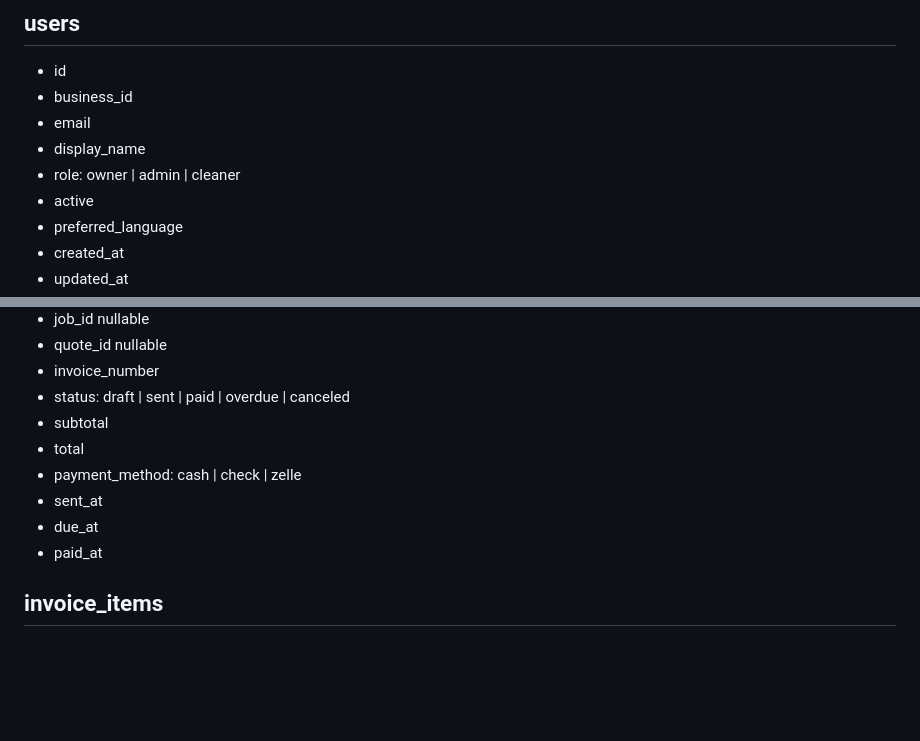
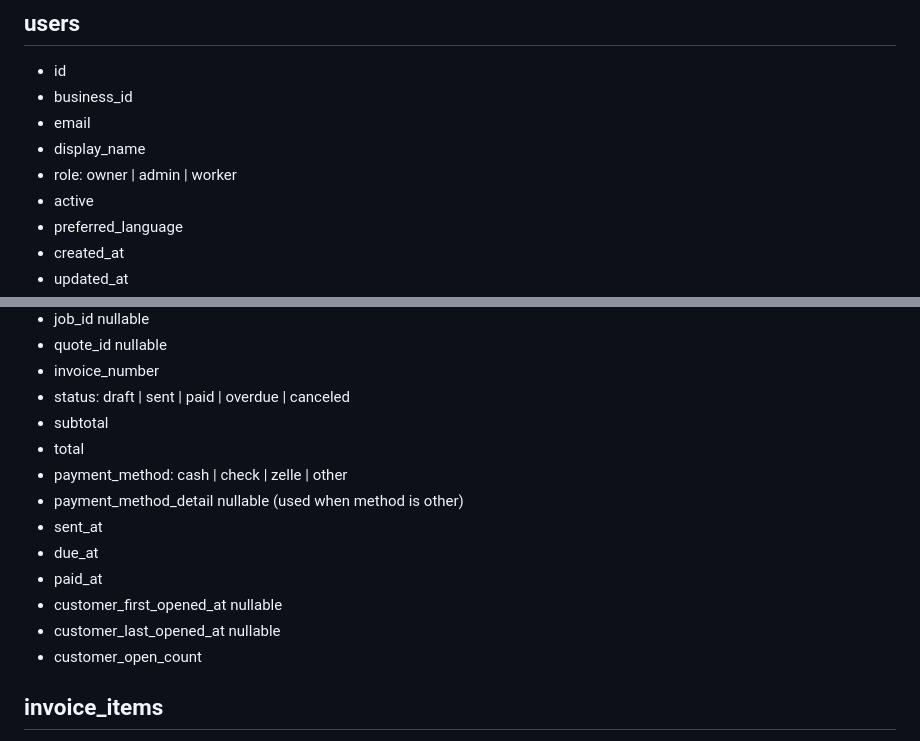
Before and after one commit to thelaunchera/launch-Era-App-, a Markdown page: DATA_MODEL.md, 2 parts joined by grey strips. Rendered like a GitHub page; blank space fills up the shorter version.

Commit message:
Align data model reference with worker and invoice flows

```diff
--- a/DATA_MODEL.md
+++ b/DATA_MODEL.md
@@ -38,7 +38,7 @@ Never rely on email alone as the permanent primary key.
 - business_id
 - email
 - display_name
-- role: owner | admin | cleaner
+- role: owner | admin | worker
 - active
 - preferred_language
 - created_at
@@ -192,10 +192,14 @@ Authentication secrets/password hashes should remain inside the chosen auth prov
 - status: draft | sent | paid | overdue | canceled
 - subtotal
 - total
-- payment_method: cash | check | zelle
+- payment_method: cash | check | zelle | other
+- payment_method_detail nullable (used when method is other)
 - sent_at
 - due_at
 - paid_at
+- customer_first_opened_at nullable
+- customer_last_opened_at nullable
+- customer_open_count
 
 ## invoice_items
 - id
```
